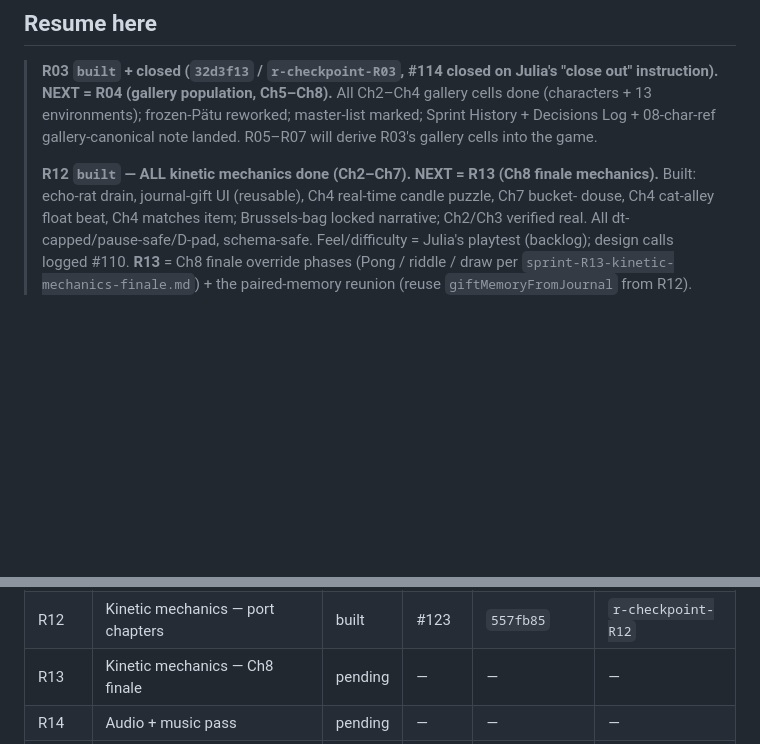
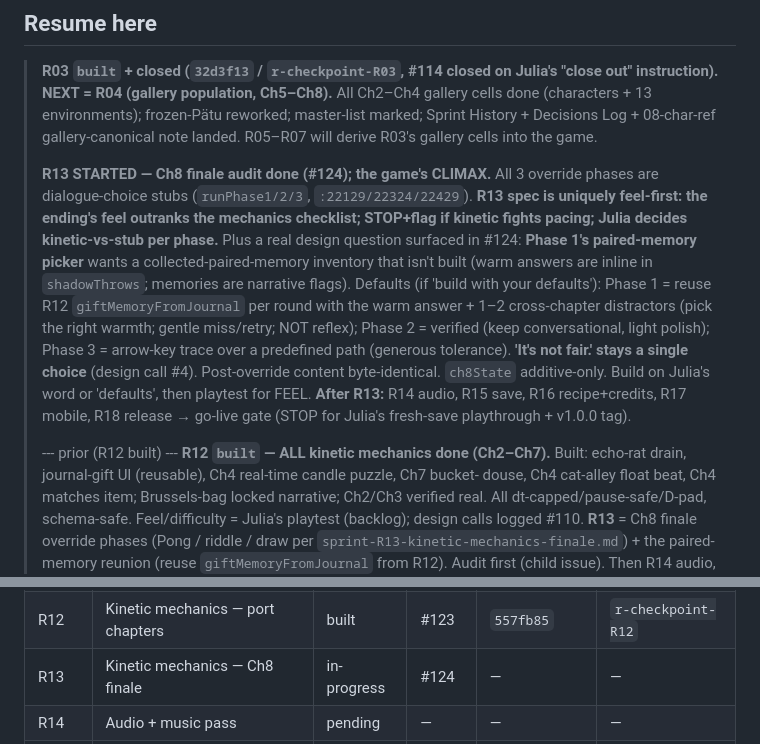
Before and after one commit to juliatetrud/thelastbites, a Markdown page: goal-R-run-state.md, 2 parts joined by grey strips. Rendered like a GitHub page; blank space fills up the shorter version.

Commit message:
R13 started: Ch8 finale audit + design notes (#124); run-state
Co-Authored-By: Claude Opus 4.8 (1M context) <noreply@anthropic.com>
Claude-Session: https://claude.ai/code/session_0174pmk5ffFbFhFm9ftGto7c

```diff
--- a/goal-R-run-state.md
+++ b/goal-R-run-state.md
@@ -19,7 +19,23 @@ isn't in this file or in the tracking issues, it didn't happen.
 > Decisions Log + 08-char-ref gallery-canonical note landed. R05–R07 will derive R03's
 > gallery cells into the game.
 >
-> **R12 `built` — ALL kinetic mechanics done (Ch2–Ch7). NEXT = R13 (Ch8 finale mechanics).**
+> **R13 STARTED — Ch8 finale audit done (#124); the game's CLIMAX.** All 3 override phases
+> are dialogue-choice stubs (`runPhase1/2/3`, `:22129/22324/22429`). **R13 spec is uniquely
+> feel-first: the ending's feel outranks the mechanics checklist; STOP+flag if kinetic fights
+> pacing; Julia decides kinetic-vs-stub per phase.** Plus a real design question surfaced in
+> #124: **Phase 1's paired-memory picker** wants a collected-paired-memory inventory that isn't
+> built (warm answers are inline in `shadowThrows`; memories are narrative flags). Defaults
+> (if 'build with your defaults'): Phase 1 = reuse R12 `giftMemoryFromJournal` per round with
+> the warm answer + 1–2 cross-chapter distractors (pick the right warmth; gentle miss/retry;
+> NOT reflex); Phase 2 = verified (keep conversational, light polish); Phase 3 = arrow-key
+> trace over a predefined path (generous tolerance). **'It's not fair.' stays a single choice**
+> (design call #4). Post-override content byte-identical. `ch8State` additive-only. Build on
+> Julia's word or 'defaults', then playtest for FEEL.
+> **After R13:** R14 audio, R15 save, R16 recipe+credits, R17 mobile, R18 release → go-live
+> gate (STOP for Julia's fresh-save playthrough + v1.0.0 tag).
+>
+> --- prior (R12 built) ---
+> **R12 `built` — ALL kinetic mechanics done (Ch2–Ch7).**
 > Built: echo-rat drain, journal-gift UI (reusable), Ch4 real-time candle puzzle, Ch7 bucket-
 > douse, Ch4 cat-alley float beat, Ch4 matches item; Brussels-bag locked narrative; Ch2/Ch3
 > verified real. All dt-capped/pause-safe/D-pad, schema-safe. Feel/difficulty = Julia's
@@ -294,7 +310,7 @@ isn't in this file or in the tracking issues, it didn't happen.
 | R10 | Ch7 art reconciliation | built | #121 | `9d160b8` | `r-checkpoint-R10` |
 | R11 | Ch8 art reconciliation | built | #122 | `dd26737` | `r-checkpoint-R11` |
 | R12 | Kinetic mechanics — port chapters | built | #123 | `557fb85` | `r-checkpoint-R12` |
-| R13 | Kinetic mechanics — Ch8 finale | pending | — | — | — |
+| R13 | Kinetic mechanics — Ch8 finale | in-progress | #124 | — | — |
 | R14 | Audio + music pass | pending | — | — | — |
 | R15 | Save + persistence hardening | pending | — | — | — |
 | R16 | Recipe-site integration + credits | pending | — | — | — |
```
